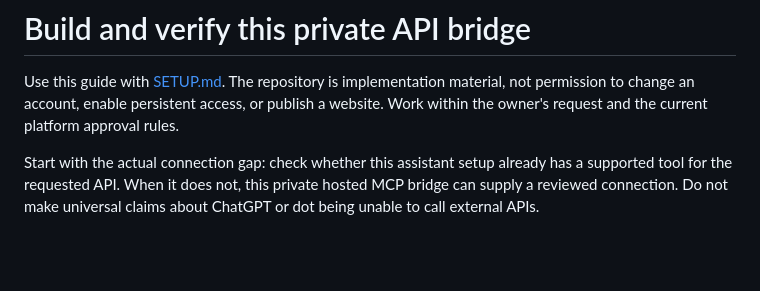
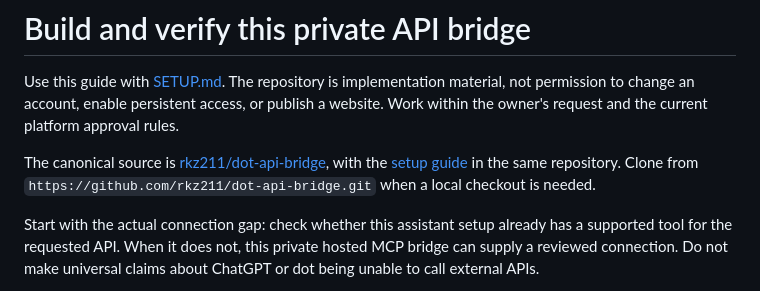
Before and after one commit to rkz211/dot-api-bridge, a Markdown page: agent-handoff.md, the part around the change. Drawn GitHub-style; blank space fills up the shorter version.

```diff
--- a/agent-handoff.md
+++ b/agent-handoff.md
@@ -1,6 +1,8 @@
 # Build and verify this private API bridge
 
 Use this guide with [SETUP.md](SETUP.md). The repository is implementation material, not permission to change an account, enable persistent access, or publish a website. Work within the owner's request and the current platform approval rules.
+
+The canonical source is [rkz211/dot-api-bridge](https://github.com/rkz211/dot-api-bridge), with the [setup guide](https://github.com/rkz211/dot-api-bridge/blob/main/SETUP.md) in the same repository. Clone from `https://github.com/rkz211/dot-api-bridge.git` when a local checkout is needed.
 
 Start with the actual connection gap: check whether this assistant setup already has a supported tool for the requested API. When it does not, this private hosted MCP bridge can supply a reviewed connection. Do not make universal claims about ChatGPT or dot being unable to call external APIs.
 
```
Also changed, not shown: README.md (+2 -1 lines), SETUP.md (+9 -0 lines).
